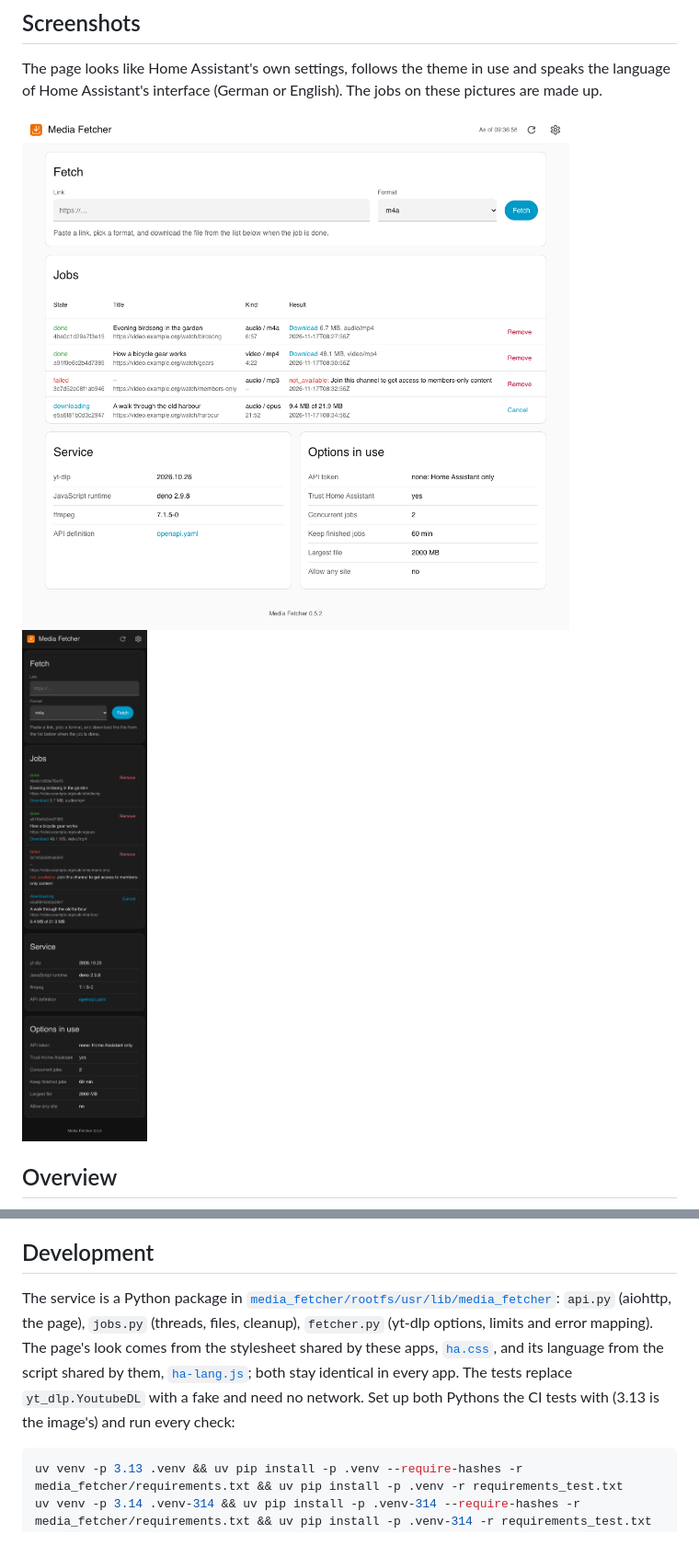
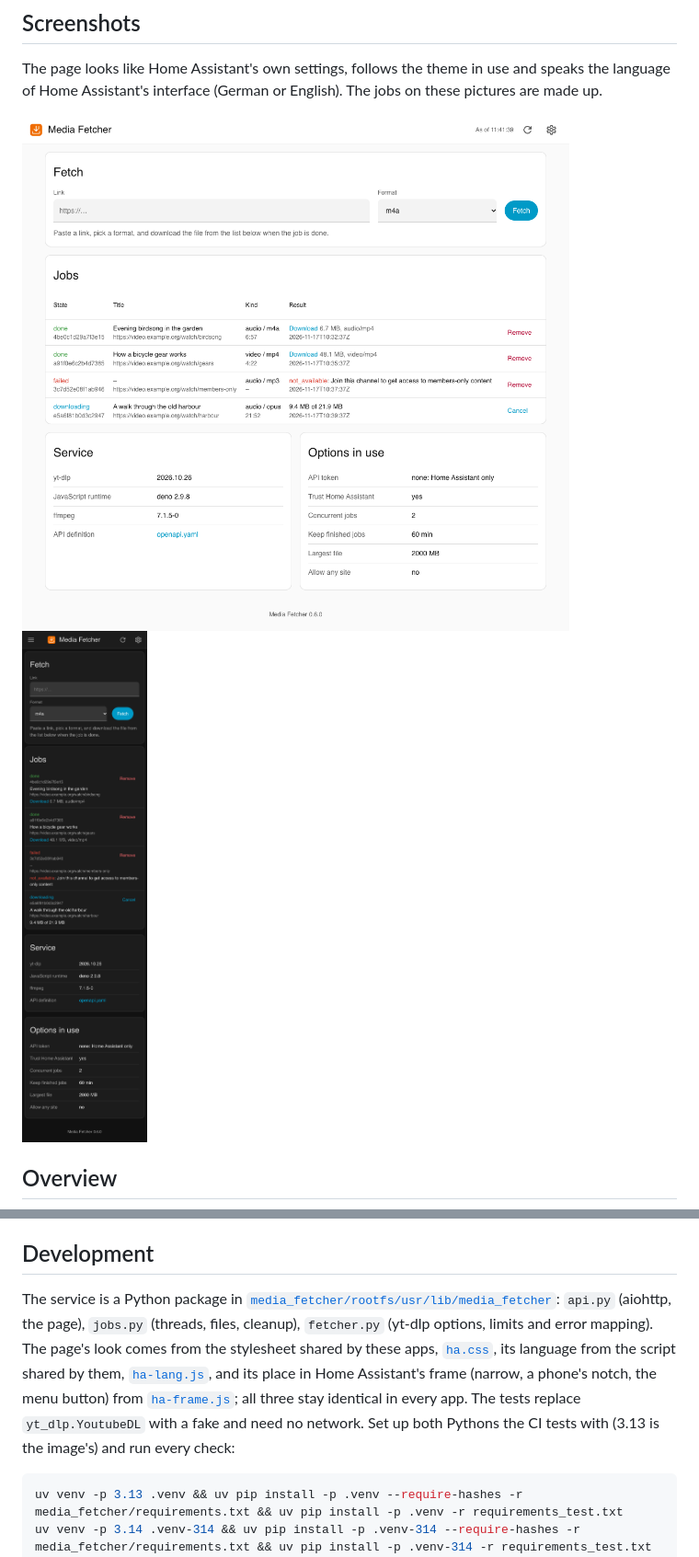
Before and after one commit to n-schilling/ha-app-media-fetcher, a Markdown page: README.md, 2 parts joined by grey strips. Shown at 92% size. Rendered like a GitHub page; pictures changed too: docs/screenshots/page.png, docs/screenshots/phone-dark.png.

````diff
--- a/README.md
+++ b/README.md
@@ -54,7 +54,7 @@ A client asks what a link holds (`info`) or starts a job; yt-dlp fetches the med
 
 ## Development
 
-The service is a Python package in [`media_fetcher/rootfs/usr/lib/media_fetcher`](media_fetcher/rootfs/usr/lib/media_fetcher): `api.py` (aiohttp, the page), `jobs.py` (threads, files, cleanup), `fetcher.py` (yt-dlp options, limits and error mapping). The page's look comes from the stylesheet shared by these apps, [`ha.css`](media_fetcher/rootfs/usr/local/share/ha-app/ha.css), and its language from the script shared by them, [`ha-lang.js`](media_fetcher/rootfs/usr/local/share/ha-app/ha-lang.js); both stay identical in every app. The tests replace `yt_dlp.YoutubeDL` with a fake and need no network. Set up both Pythons the CI tests with (3.13 is the image's) and run every check:
+The service is a Python package in [`media_fetcher/rootfs/usr/lib/media_fetcher`](media_fetcher/rootfs/usr/lib/media_fetcher): `api.py` (aiohttp, the page), `jobs.py` (threads, files, cleanup), `fetcher.py` (yt-dlp options, limits and error mapping). The page's look comes from the stylesheet shared by these apps, [`ha.css`](media_fetcher/rootfs/usr/local/share/ha-app/ha.css), its language from the script shared by them, [`ha-lang.js`](media_fetcher/rootfs/usr/local/share/ha-app/ha-lang.js), and its place in Home Assistant's frame (narrow, a phone's notch, the menu button) from [`ha-frame.js`](media_fetcher/rootfs/usr/local/share/ha-app/ha-frame.js); all three stay identical in every app. The tests replace `yt_dlp.YoutubeDL` with a fake and need no network. Set up both Pythons the CI tests with (3.13 is the image's) and run every check:
 
 ```bash
 uv venv -p 3.13 .venv && uv pip install -p .venv --require-hashes -r media_fetcher/requirements.txt && uv pip install -p .venv -r requirements_test.txt
````
Also changed, not shown: other parts of README.md (+2 -2 lines), media_fetcher/CHANGELOG.md (+7 -0 lines), media_fetcher/DOCS.md (+1 -1 lines), 8 other files.
